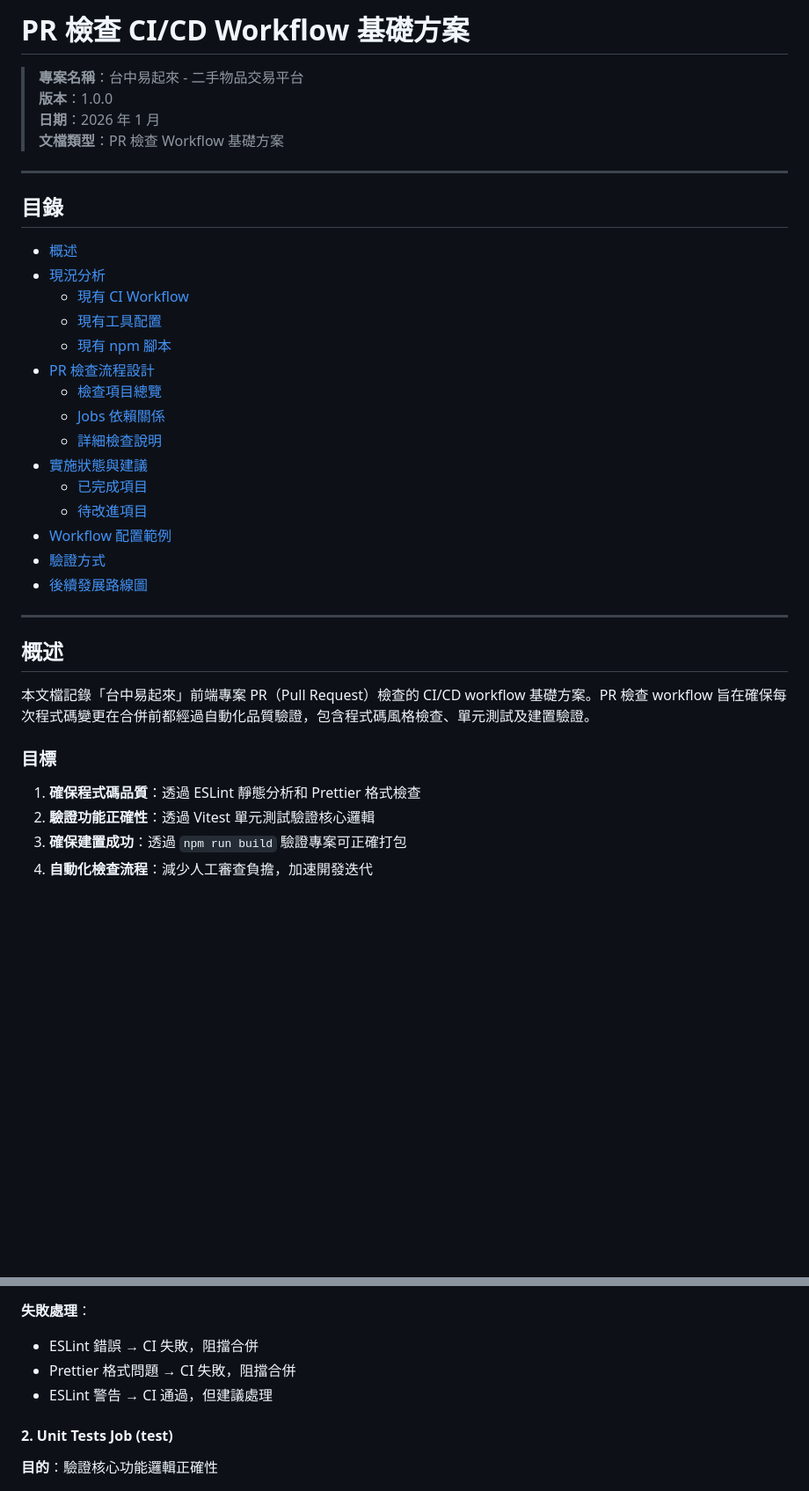
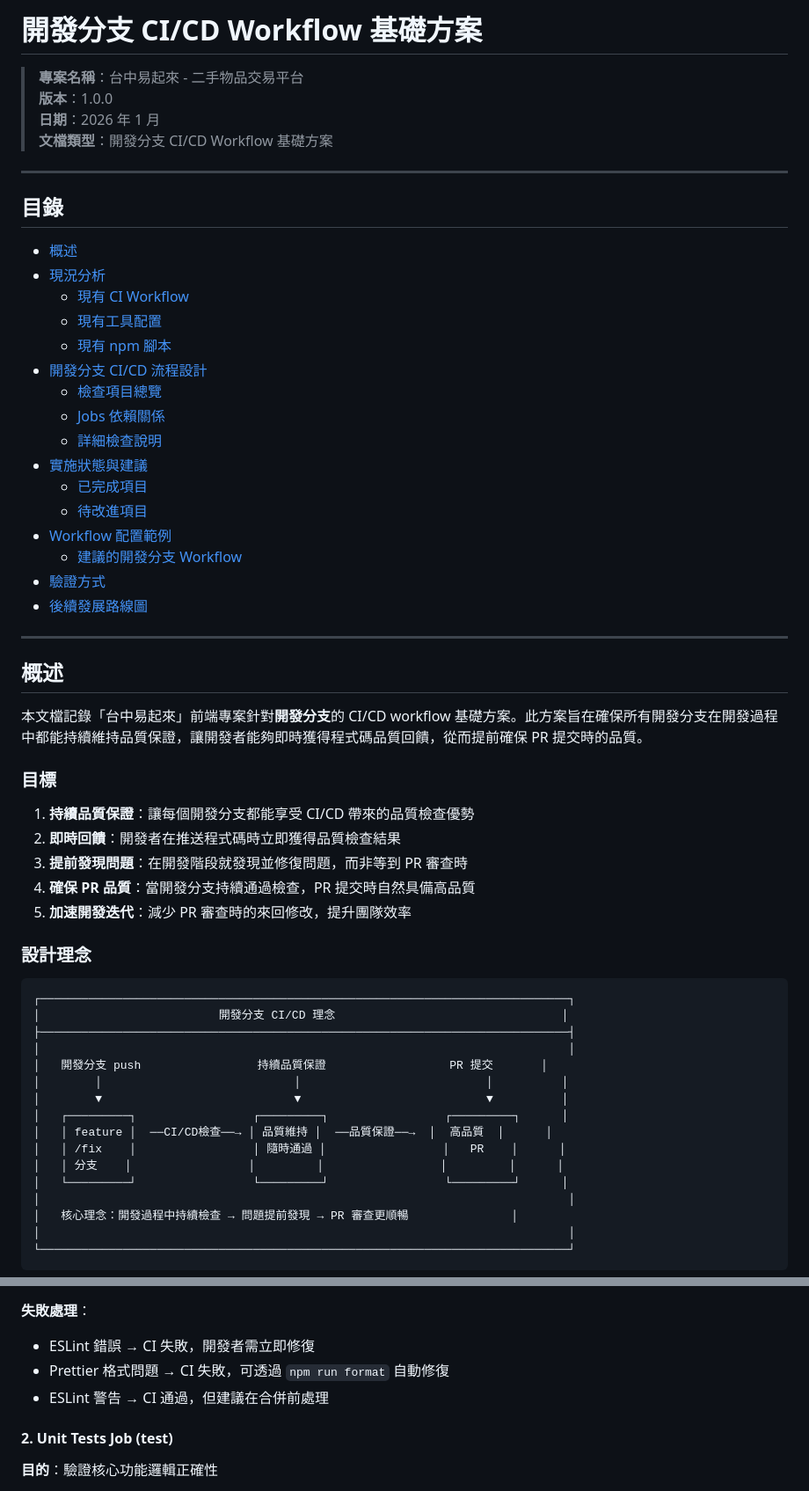
Before and after one commit to FCU-Sigmaboy/frontend-demo, a Markdown page: docs/dev-branch-cicd-workflow-baseline.md, 2 parts joined by grey strips. Shown at 88% size. GitHub-like rendering; blank space fills up the shorter version.

````diff
--- a/docs/pr-check-workflow-baseline.md
+++ b/docs/dev-branch-cicd-workflow-baseline.md
@@ -1,9 +1,9 @@
-# PR 檢查 CI/CD Workflow 基礎方案
+# 開發分支 CI/CD Workflow 基礎方案
 
 > **專案名稱**：台中易起來 - 二手物品交易平台
 > **版本**：1.0.0
 > **日期**：2026 年 1 月
-> **文檔類型**：PR 檢查 Workflow 基礎方案
+> **文檔類型**：開發分支 CI/CD Workflow 基礎方案
 
 ---
 
@@ -14,7 +14,7 @@
   - [現有 CI Workflow](#現有-ci-workflow)
   - [現有工具配置](#現有工具配置)
   - [現有 npm 腳本](#現有-npm-腳本)
-- [PR 檢查流程設計](#pr-檢查流程設計)
+- [開發分支 CI/CD 流程設計](#開發分支-cicd-流程設計)
   - [檢查項目總覽](#檢查項目總覽)
   - [Jobs 依賴關係](#jobs-依賴關係)
   - [詳細檢查說明](#詳細檢查說明)
@@ -22,6 +22,7 @@
   - [已完成項目](#已完成項目)
   - [待改進項目](#待改進項目)
 - [Workflow 配置範例](#workflow-配置範例)
+  - [建議的開發分支 Workflow](#建議的開發分支-workflow)
 - [驗證方式](#驗證方式)
 - [後續發展路線圖](#後續發展路線圖)
 
@@ -29,11 +30,34 @@
 
 ## 概述
 
-本文檔記錄「台中易起來」前端專案 PR（Pull Request）檢查的 CI/CD workflow 基礎方案。PR 檢查 workflow 旨在確保每次程式碼變更在合併前都經過自動化品質驗證，包含程式碼風格檢查、單元測試及建置驗證。
+本文檔記錄「台中易起來」前端專案針對**開發分支**的 CI/CD workflow 基礎方案。此方案旨在確保所有開發分支在開發過程中都能持續維持品質保證，讓開發者能夠即時獲得程式碼品質回饋，從而提前確保 PR 提交時的品質。
 
 ### 目標
 
-1. **確保程式碼品質**：透過 ESLint 靜態分析和 Prettier 格式檢查
-2. **驗證功能正確性**：透過 Vitest 單元測試驗證核心邏輯
-3. **確保建置成功**：透過 `npm run build` 驗證專案可正確打包
-4. **自動化檢查流程**：減少人工審查負擔，加速開發迭代
+1. **持續品質保證**：讓每個開發分支都能享受 CI/CD 帶來的品質檢查優勢
+2. **即時回饋**：開發者在推送程式碼時立即獲得品質檢查結果
+3. **提前發現問題**：在開發階段就發現並修復問題，而非等到 PR 審查時
+4. **確保 PR 品質**：當開發分支持續通過檢查，PR 提交時自然具備高品質
+5. **加速開發迭代**：減少 PR 審查時的來回修改，提升團隊效率
+
+### 設計理念
+
+```
+┌─────────────────────────────────────────────────────────────────────────────┐
+│                          開發分支 CI/CD 理念                                 │
+├─────────────────────────────────────────────────────────────────────────────┤
+│                                                                             │
+│   開發分支 push                 持續品質保證                  PR 提交       │
+│        │                            │                           │          │
+│        ▼                            ▼                           ▼          │
+│   ┌─────────┐                 ┌─────────┐                 ┌─────────┐      │
+│   │ feature │  ──CI/CD檢查──→ │ 品質維持 │  ──品質保證──→  │  高品質  │      │
+│   │ /fix    │                 │ 隨時通過 │                 │   PR    │      │
+│   │ 分支    │                 │         │                 │         │      │
+│   └─────────┘                 └─────────┘                 └─────────┘      │
+│                                                                             │
+│   核心理念：開發過程中持續檢查 → 問題提前發現 → PR 審查更順暢               │
+│                                                                             │
+└─────────────────────────────────────────────────────────────────────────────┘
+```
+
@@ -185,9 +236,9 @@ PR 合併前必須通過以下檢查：
 
 **失敗處理**：
 
-- ESLint 錯誤 → CI 失敗，阻擋合併
-- Prettier 格式問題 → CI 失敗，阻擋合併
-- ESLint 警告 → CI 通過，但建議處理
+- ESLint 錯誤 → CI 失敗，開發者需立即修復
+- Prettier 格式問題 → CI 失敗，可透過 `npm run format` 自動修復
+- ESLint 警告 → CI 通過，但建議在合併前處理
 
 #### 2. Unit Tests Job (test)
 
````
Also changed, not shown: other parts of docs/dev-branch-cicd-workflow-baseline.md (+89 -26 lines).
